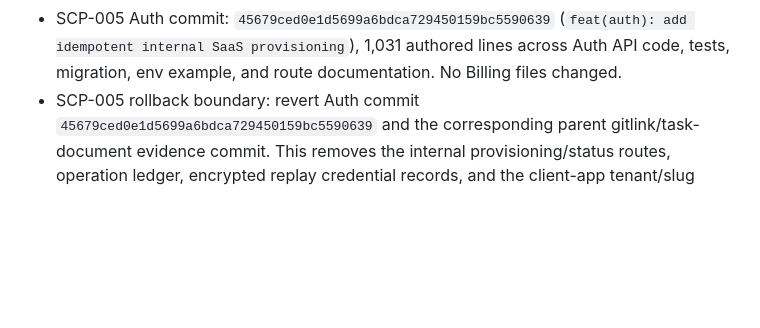
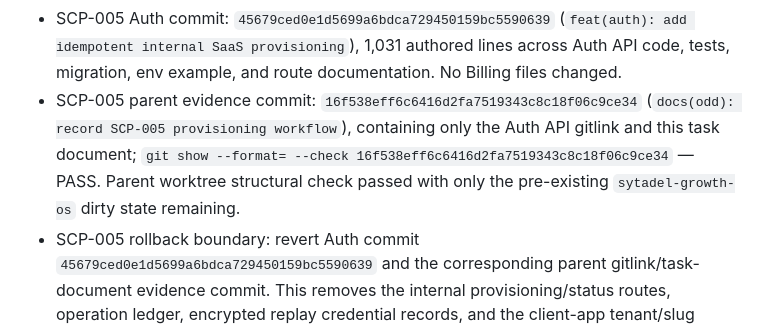
Before and after one commit to ElwinErnst/sytadel-suite, a Markdown page: odd/tasks/saas-control-plane.md, the part around the change. Rendered like a GitHub page; blank space fills up the shorter version.

Commit message:
docs(odd): record SCP-005 evidence commit

```diff
--- a/odd/tasks/saas-control-plane.md
+++ b/odd/tasks/saas-control-plane.md
@@ -152,6 +152,7 @@ Separating organization ownership, security tenants, platform subscriptions, and
 - Rollback boundary: revert the Auth API implementation commit and parent evidence commit; this removes the organization/billing-account schema and API without changing tenant membership semantics or existing tenant endpoints. Existing tenant data remains untouched.
 - SCP-005 verification: `cd auth/auth-api && npm test` — PASS: 11 suites, 63 tests, including same-key replay, concurrent duplicate calls, failure rollback/retry, failure-vs-success race, caller/key isolation, ciphertext tamper rejection, and credential-safe status. `cd auth/auth-api && npm run build` — PASS (`nest build`). `git diff --check` — PASS before commit; `git show --format= --check 45679ced0e1d5699a6bdca729450159bc5590639` — PASS. No runtime/PostgreSQL harness was run: no configured local Auth/PostgreSQL integration environment or internal caller credentials were available; the repo's unit tests use an in-memory transactional harness. Billing was not changed or called.
 - SCP-005 Auth commit: `45679ced0e1d5699a6bdca729450159bc5590639` (`feat(auth): add idempotent internal SaaS provisioning`), 1,031 authored lines across Auth API code, tests, migration, env example, and route documentation. No Billing files changed.
+- SCP-005 parent evidence commit: `16f538eff6c6416d2fa7519343c8c18f06c9ce34` (`docs(odd): record SCP-005 provisioning workflow`), containing only the Auth API gitlink and this task document; `git show --format= --check 16f538eff6c6416d2fa7519343c8c18f06c9ce34` — PASS. Parent worktree structural check passed with only the pre-existing `sytadel-growth-os` dirty state remaining.
 - SCP-005 rollback boundary: revert Auth commit `45679ced0e1d5699a6bdca729450159bc5590639` and the corresponding parent gitlink/task-document evidence commit. This removes the internal provisioning/status routes, operation ledger, encrypted replay credential records, and the client-app tenant/slug unique index; the organization, tenant, membership, app, environment, and service-account rows already provisioned remain in their domain tables. Do not drop the operation table while pending/failed operations or credential replay obligations remain; preserve the encryption key and ledger records until they are resolved. `AUTH_PROVISIONING_SECRET_ENCRYPTION_KEY` must remain stable; planned key rotation needs a migration/dual-key read path for retained ciphertext.
 - SCP-005 entitlement boundary: provisioned tenants remain `FREE` with no API add-ons and `billingBypass=false`; the trusted internal route narrowly creates bootstrap resources without calling the public API-entitlement guard. Service-account token issuance and public app/service-account management continue to enforce normal Auth API entitlements. A SaaS backend must complete the platform/API entitlement flow before using the created account for API calls.
 - SCP-005 RDD: parent-owned and pending assessment/review of the new Auth work-unit candidate; no native review lifecycle was started by this worker.
```
